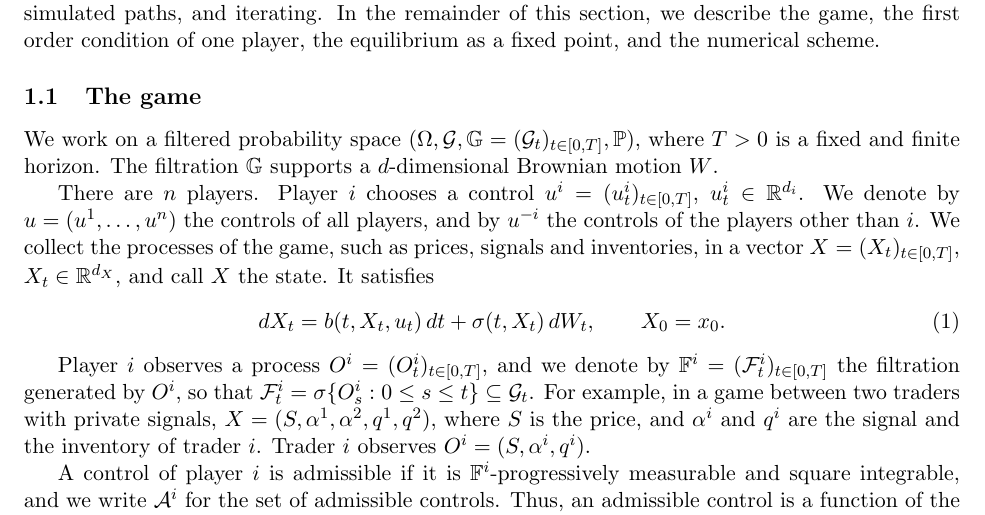
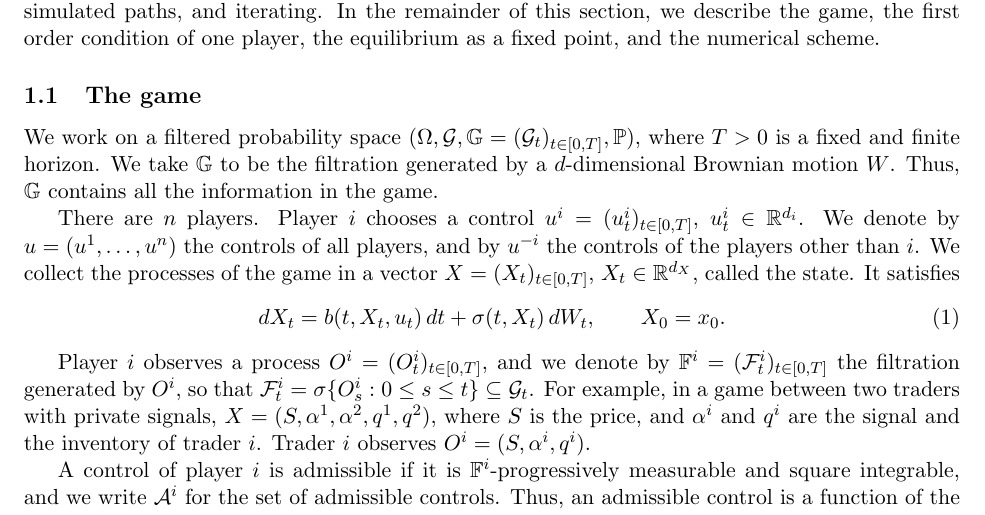
Before and after one commit to bilalhusain126/partial-info-games, a LaTeX document (notes/method.tex): part of page 1 of 5, cut so that both start at the same text. Compiled offline with pdfLaTeX.

Commit message:
Method note: G generated by W; shorter definition of the state

```diff
--- a/notes/method.tex
+++ b/notes/method.tex
@@ -31,9 +31,9 @@ In this section, we present a method for stochastic differential games in which
 \subsection{The game}
 \label{sec:game}
 
-We work on a filtered probability space $(\Omega, \G, \mathbb{G} = (\G_t)_{t \in [0,T]}, \pr)$, where $T > 0$ is a fixed and finite horizon. The filtration $\mathbb{G}$ supports a $d$-dimensional Brownian motion $W$.
+We work on a filtered probability space $(\Omega, \G, \mathbb{G} = (\G_t)_{t \in [0,T]}, \pr)$, where $T > 0$ is a fixed and finite horizon. We take $\mathbb{G}$ to be the filtration generated by a $d$-dimensional Brownian motion $W$. Thus, $\mathbb{G}$ contains all the information in the game.
 
-There are $n$ players. Player $i$ chooses a control $u^i = (u^i_t)_{t \in [0,T]}$, $u^i_t \in \R^{d_i}$. We denote by $u = (u^1, \dots, u^n)$ the controls of all players, and by $u^{-i}$ the controls of the players other than $i$. We collect the processes of the game, such as prices, signals and inventories, in a vector $X = (X_t)_{t \in [0,T]}$, $X_t \in \R^{d_X}$, and call $X$ the state. It satisfies
+There are $n$ players. Player $i$ chooses a control $u^i = (u^i_t)_{t \in [0,T]}$, $u^i_t \in \R^{d_i}$. We denote by $u = (u^1, \dots, u^n)$ the controls of all players, and by $u^{-i}$ the controls of the players other than $i$. We collect the processes of the game in a vector $X = (X_t)_{t \in [0,T]}$, $X_t \in \R^{d_X}$, called the state. It satisfies
 \begin{equation}
   \label{eq:state}
   dX_t = b(t, X_t, u_t) \, dt + \sigma(t, X_t) \, dW_t , \qquad X_0 = x_0 .
```
